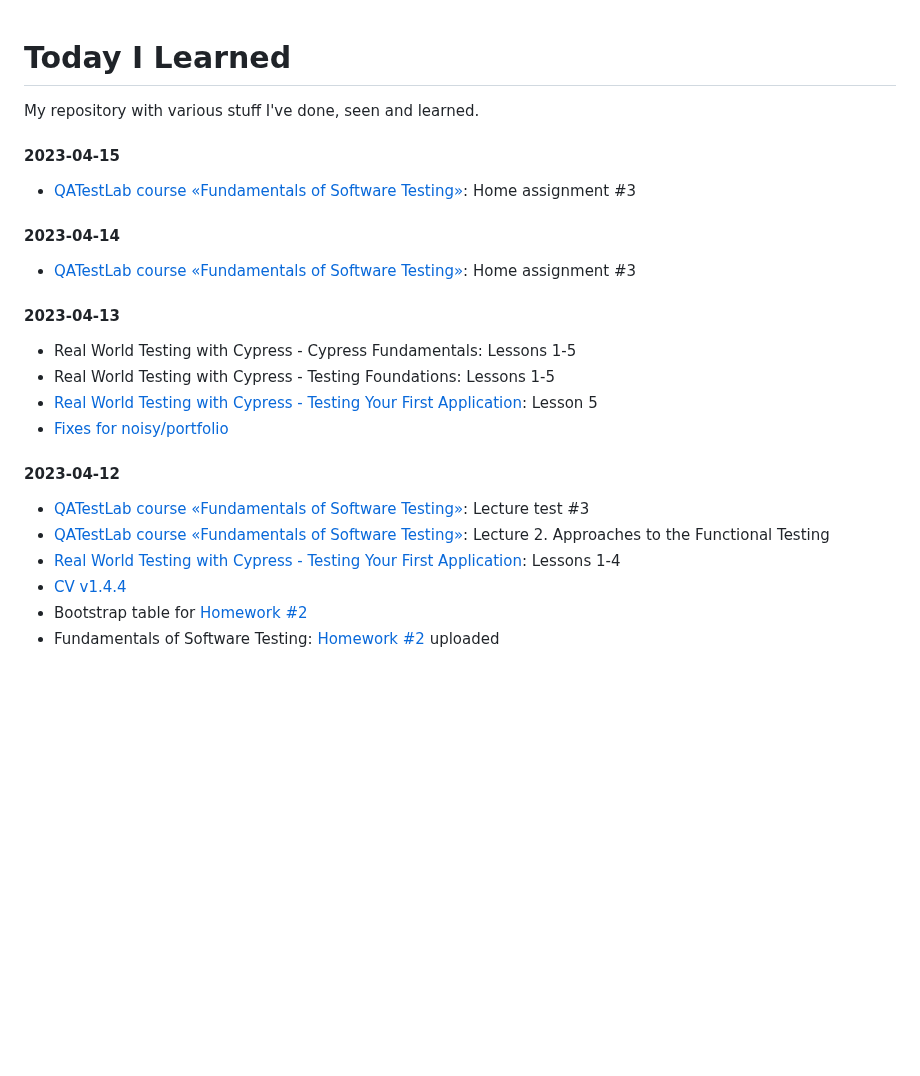
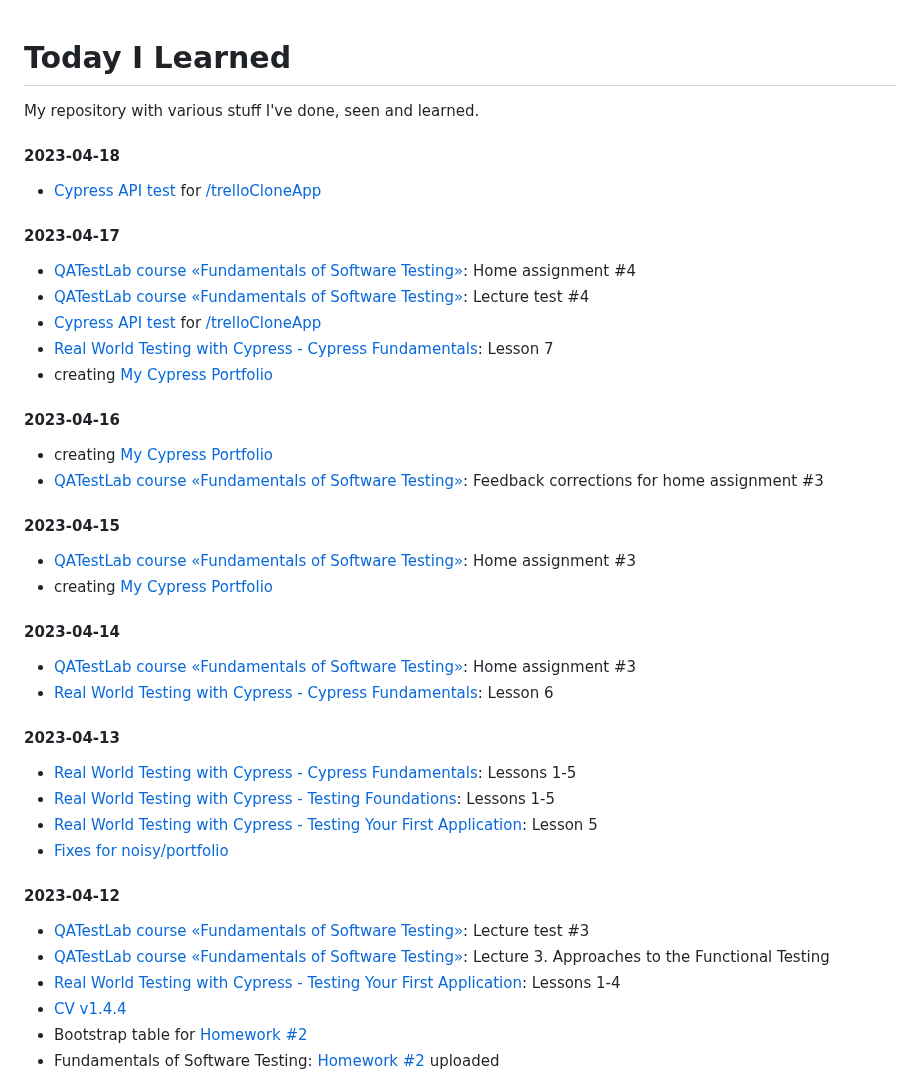
Before and after one commit to lukmarcus/Today-I-Learned, a Markdown page: README.md, the part around the change. Rendered like a GitHub page; blank space fills up the shorter version.

Commit message:
few days update

```diff
--- a/README.md
+++ b/README.md
@@ -1,21 +1,37 @@
 # Today I Learned
 My repository with various stuff I've done, seen and learned.
 
+#### 2023-04-18
+- [Cypress API test](https://github.com/lukmarcus/trelloCloneApp/blob/main/cypress/e2e/login_actions.cy.js) for [/trelloCloneApp](https://github.com/lukmarcus/trelloCloneApp)
+
+#### 2023-04-17
+- [QATestLab course «Fundamentals of Software Testing»](https://en.training.qatestlab.com/course/software-testing-fundamentals/): Home assignment #4
+- [QATestLab course «Fundamentals of Software Testing»](https://en.training.qatestlab.com/course/software-testing-fundamentals/): Lecture test #4
+- [Cypress API test](https://github.com/lukmarcus/trelloCloneApp/blob/main/cypress/e2e/login_actions.cy.js) for [/trelloCloneApp](https://github.com/lukmarcus/trelloCloneApp)
+- [Real World Testing with Cypress - Cypress Fundamentals](https://learn.cypress.io/cypress-fundamentals): Lesson 7
+- creating [My Cypress Portfolio](https://github.com/lukmarcus/cypress-portfolio)
+
+#### 2023-04-16
+- creating [My Cypress Portfolio](https://github.com/lukmarcus/cypress-portfolio)
+- [QATestLab course «Fundamentals of Software Testing»](https://en.training.qatestlab.com/course/software-testing-fundamentals/): Feedback corrections for home assignment #3
+
 #### 2023-04-15
 - [QATestLab course «Fundamentals of Software Testing»](https://en.training.qatestlab.com/course/software-testing-fundamentals/): Home assignment #3
+- creating [My Cypress Portfolio](https://github.com/lukmarcus/cypress-portfolio)
 
 #### 2023-04-14
 - [QATestLab course «Fundamentals of Software Testing»](https://en.training.qatestlab.com/course/software-testing-fundamentals/): Home assignment #3
+- [Real World Testing with Cypress - Cypress Fundamentals](https://learn.cypress.io/cypress-fundamentals): Lesson 6
 
 #### 2023-04-13
-- Real World Testing with Cypress - Cypress Fundamentals: Lessons 1-5
-- Real World Testing with Cypress - Testing Foundations: Lessons 1-5
+- [Real World Testing with Cypress - Cypress Fundamentals](https://learn.cypress.io/cypress-fundamentals): Lessons 1-5
+- [Real World Testing with Cypress - Testing Foundations](https://learn.cypress.io/testing-foundations): Lessons 1-5
 - [Real World Testing with Cypress - Testing Your First Application](https://github.com/lukmarcus/cypress-learning): Lesson 5
 - [Fixes for noisy/portfolio](https://github.com/noisy/portfolio/pull/112)
 
 #### 2023-04-12
 - [QATestLab course «Fundamentals of Software Testing»](https://en.training.qatestlab.com/course/software-testing-fundamentals/): Lecture test #3
-- [QATestLab course «Fundamentals of Software Testing»](https://en.training.qatestlab.com/course/software-testing-fundamentals/): Lecture 2. Approaches to the Functional Testing
+- [QATestLab course «Fundamentals of Software Testing»](https://en.training.qatestlab.com/course/software-testing-fundamentals/): Lecture 3. Approaches to the Functional Testing
 - [Real World Testing with Cypress - Testing Your First Application](https://github.com/lukmarcus/cypress-learning): Lessons 1-4
 - [CV v1.4.4](https://github.com/lukmarcus/lukmarcus.github.io)
 - Bootstrap table for [Homework #2](https://htmlpreview.github.io/?https://github.com/lukmarcus/Today-I-Learned/blob/main/Fundamentals_of_Software_Testing/Homework_2/Website_layout_checklist.html)
```
